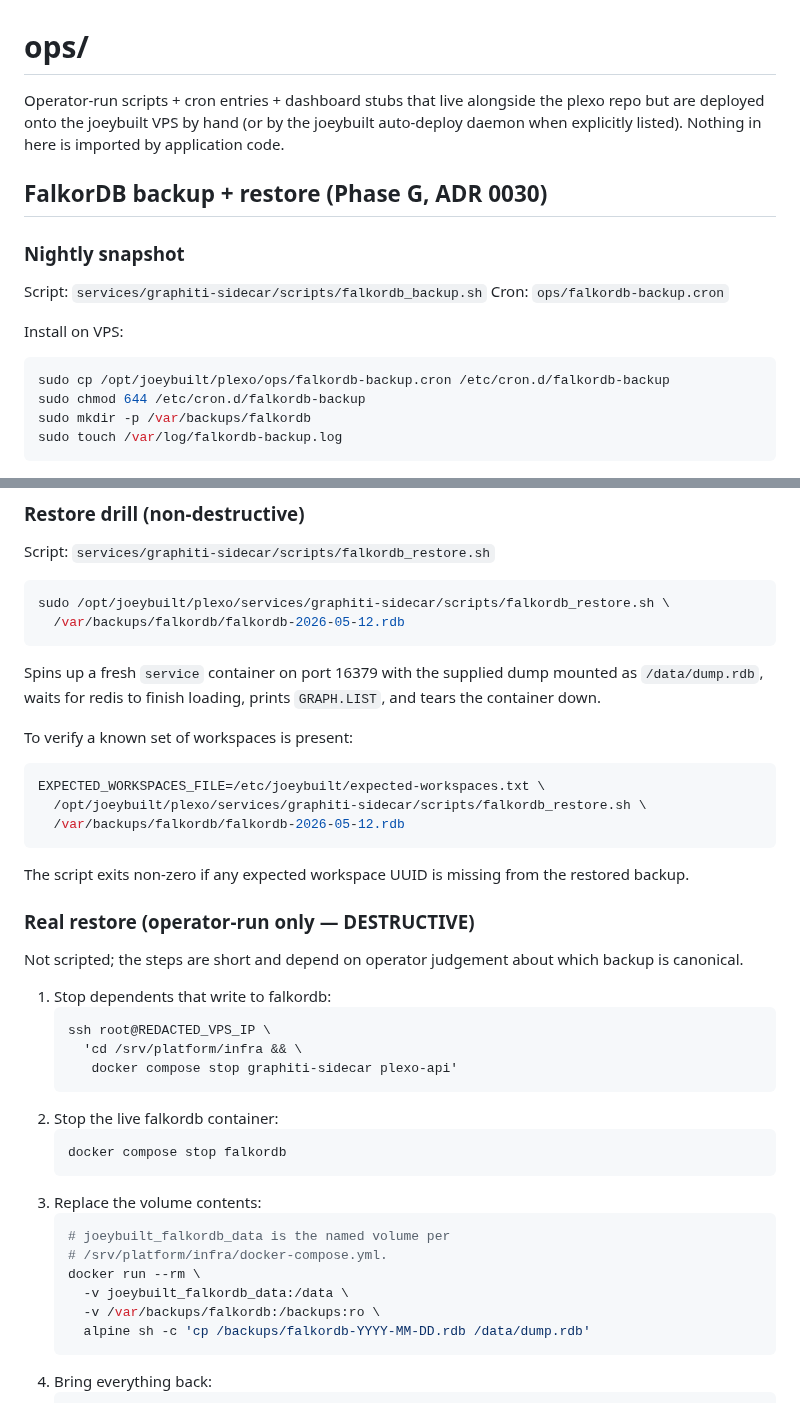
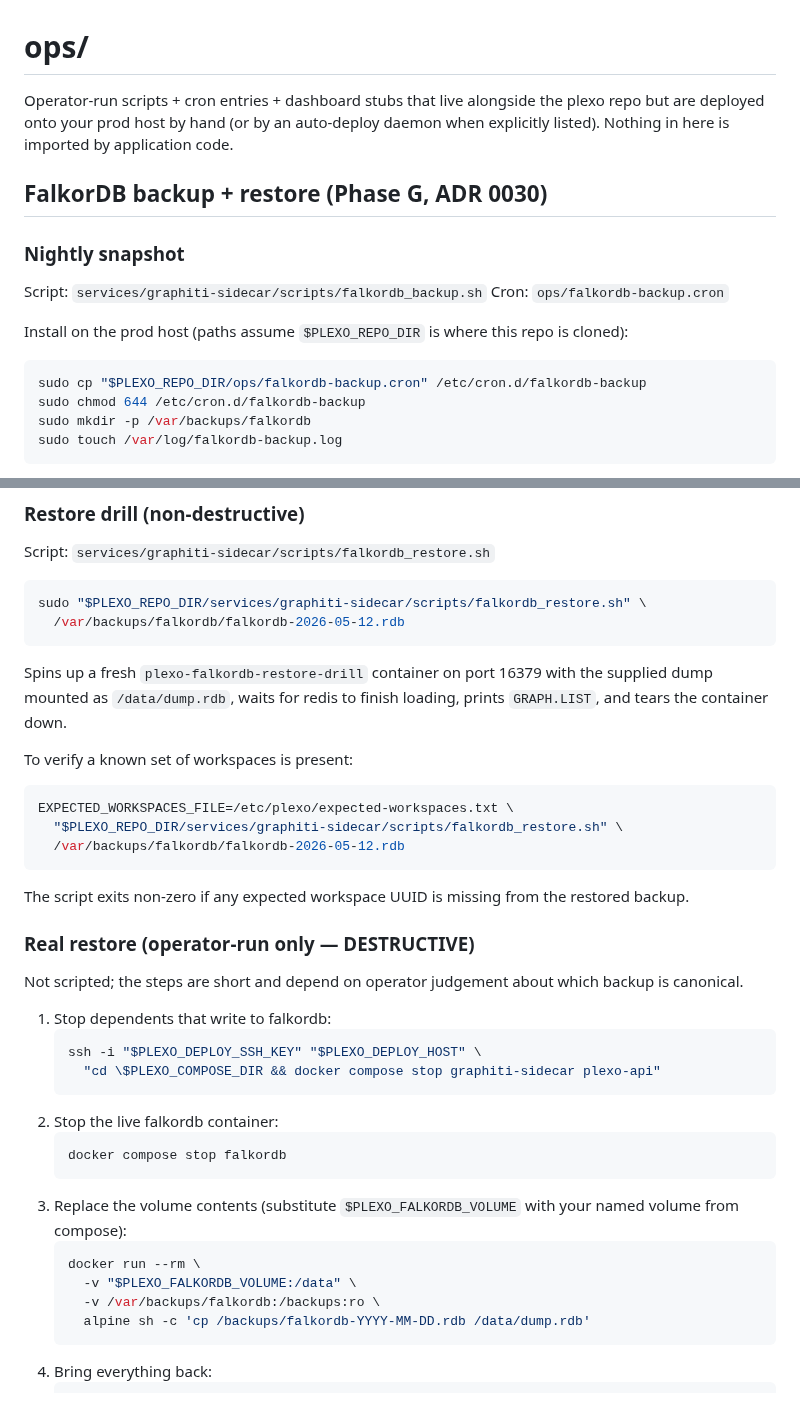
Before and after one commit to joeybuilt-official/plexo, a Markdown page: ops/README.md, 2 parts joined by grey strips. Rendered like a GitHub page.

````diff
--- a/ops/README.md
+++ b/ops/README.md
@@ -1,9 +1,9 @@
 # ops/
 
 Operator-run scripts + cron entries + dashboard stubs that live alongside
-the plexo repo but are deployed onto the joeybuilt VPS by hand (or by the
-joeybuilt auto-deploy daemon when explicitly listed). Nothing in here is
-imported by application code.
+the plexo repo but are deployed onto your prod host by hand (or by an
+auto-deploy daemon when explicitly listed). Nothing in here is imported
+by application code.
 
 ## FalkorDB backup + restore (Phase G, ADR 0030)
 
@@ -12,10 +12,10 @@ imported by application code.
 Script: `services/graphiti-sidecar/scripts/falkordb_backup.sh`
 Cron:   `ops/falkordb-backup.cron`
 
-Install on VPS:
+Install on the prod host (paths assume `$PLEXO_REPO_DIR` is where this repo is cloned):
 
 ```bash
-sudo cp /opt/joeybuilt/plexo/ops/falkordb-backup.cron /etc/cron.d/falkordb-backup
+sudo cp "$PLEXO_REPO_DIR/ops/falkordb-backup.cron" /etc/cron.d/falkordb-backup
 sudo chmod 644 /etc/cron.d/falkordb-backup
 sudo mkdir -p /var/backups/falkordb
 sudo touch /var/log/falkordb-backup.log
@@ -50,19 +50,19 @@ references env vars by name only.
 Script: `services/graphiti-sidecar/scripts/falkordb_restore.sh`
 
 ```bash
-sudo /opt/joeybuilt/plexo/services/graphiti-sidecar/scripts/falkordb_restore.sh \
+sudo "$PLEXO_REPO_DIR/services/graphiti-sidecar/scripts/falkordb_restore.sh" \
   /var/backups/falkordb/falkordb-2026-05-12.rdb
 ```
 
-Spins up a fresh `service` container on port 16379
+Spins up a fresh `plexo-falkordb-restore-drill` container on port 16379
 with the supplied dump mounted as `/data/dump.rdb`, waits for redis to
 finish loading, prints `GRAPH.LIST`, and tears the container down.
 
 To verify a known set of workspaces is present:
 
 ```bash
-EXPECTED_WORKSPACES_FILE=/etc/joeybuilt/expected-workspaces.txt \
-  /opt/joeybuilt/plexo/services/graphiti-sidecar/scripts/falkordb_restore.sh \
+EXPECTED_WORKSPACES_FILE=/etc/plexo/expected-workspaces.txt \
+  "$PLEXO_REPO_DIR/services/graphiti-sidecar/scripts/falkordb_restore.sh" \
   /var/backups/falkordb/falkordb-2026-05-12.rdb
 ```
 
@@ -76,20 +76,17 @@ which backup is canonical.
 
 1. Stop dependents that write to falkordb:
    ```bash
-   ssh root@REDACTED_VPS_IP \
-     'cd /srv/platform/infra && \
-      docker compose stop graphiti-sidecar plexo-api'
+   ssh -i "$PLEXO_DEPLOY_SSH_KEY" "$PLEXO_DEPLOY_HOST" \
+     "cd \$PLEXO_COMPOSE_DIR && docker compose stop graphiti-sidecar plexo-api"
    ```
 2. Stop the live falkordb container:
    ```bash
    docker compose stop falkordb
    ```
-3. Replace the volume contents:
+3. Replace the volume contents (substitute `$PLEXO_FALKORDB_VOLUME` with your named volume from compose):
    ```bash
-   # joeybuilt_falkordb_data is the named volume per
-   # /srv/platform/infra/docker-compose.yml.
    docker run --rm \
-     -v joeybuilt_falkordb_data:/data \
+     -v "$PLEXO_FALKORDB_VOLUME:/data" \
      -v /var/backups/falkordb:/backups:ro \
      alpine sh -c 'cp /backups/falkordb-YYYY-MM-DD.rdb /data/dump.rdb'
    ```
````
Also changed, not shown: docs/runbooks/graphiti-upstream-bump.md (+10 -10 lines).
